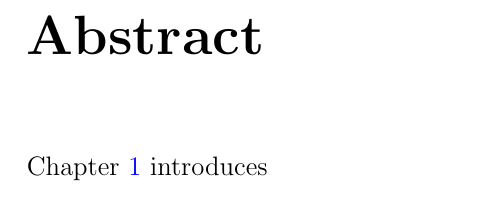
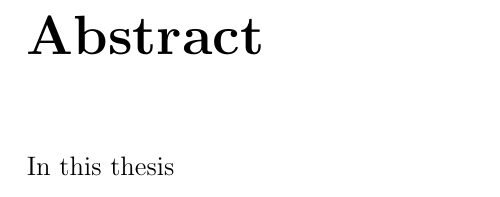
Before and after one commit to tobinsouth/MPhil-Thesis, a LaTeX thesis (Tex/thesis.tex, which reads Tex/front/abstract.tex): part of page 15 of 27, cut so that both start at the same text. Compiled offline with pdfLaTeX.

Commit message:
very first works

```diff
--- a/Tex/front/abstract.tex
+++ b/Tex/front/abstract.tex
@@ -2,4 +2,6 @@
 \chapter{Abstract}
 \label{ch:abstract}
 
-Chapter~\ref{ch:intro} introduces
+%Chapter~\ref{ch:intro} introduces
+
+In this thesis
```
